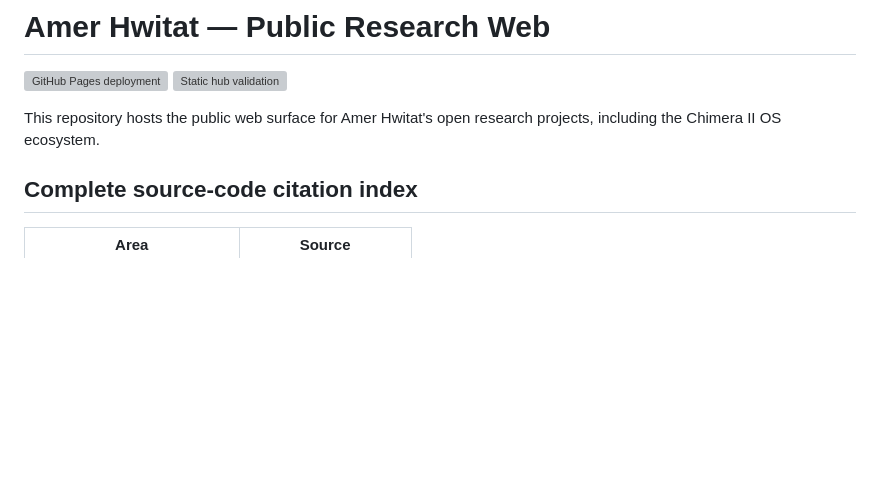
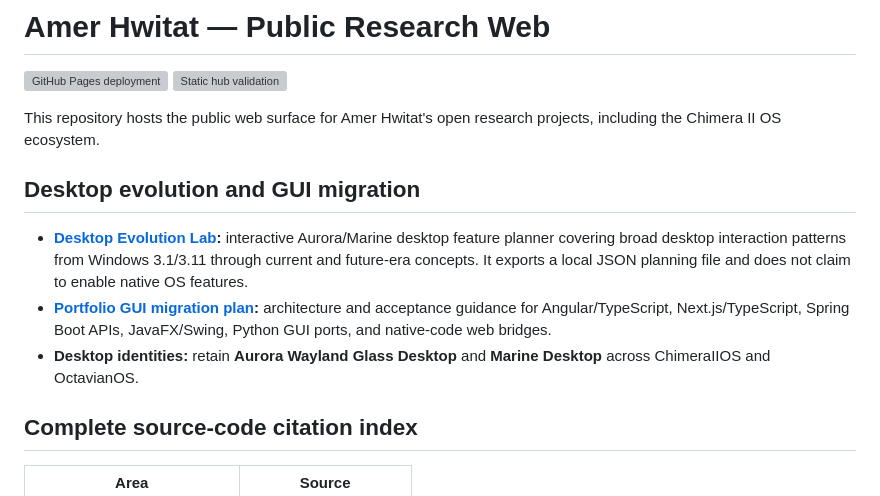
Before and after one commit to amerhwitat/amerhwitat.github.io, a Markdown page: README.md, the part around the change. Rendered like a GitHub page; blank space fills up the shorter version; grey boxes are pictures that could not be loaded.

Commit message:
docs: link desktop evolution lab and GUI migration plan

```diff
--- a/README.md
+++ b/README.md
@@ -3,6 +3,12 @@
 [![GitHub Pages deployment](https://github.com/amerhwitat/amerhwitat.github.io/actions/workflows/pages.yml/badge.svg?branch=main)](https://github.com/amerhwitat/amerhwitat.github.io/actions/workflows/pages.yml) [![Static hub validation](https://github.com/amerhwitat/amerhwitat.github.io/actions/workflows/site-catalog-check.yml/badge.svg?branch=main)](https://github.com/amerhwitat/amerhwitat.github.io/actions/workflows/site-catalog-check.yml)
 
 This repository hosts the public web surface for Amer Hwitat's open research projects, including the Chimera II OS ecosystem.
+
+## Desktop evolution and GUI migration
+
+- **[Desktop Evolution Lab](apps/desktop-evolution/index.html):** interactive Aurora/Marine desktop feature planner covering broad desktop interaction patterns from Windows 3.1/3.11 through current and future-era concepts. It exports a local JSON planning file and does not claim to enable native OS features.
+- **[Portfolio GUI migration plan](docs/PORTFOLIO_GUI_MIGRATION.md):** architecture and acceptance guidance for Angular/TypeScript, Next.js/TypeScript, Spring Boot APIs, JavaFX/Swing, Python GUI ports, and native-code web bridges.
+- **Desktop identities:** retain **Aurora Wayland Glass Desktop** and **Marine Desktop** across ChimeraIIOS and OctavianOS.
 
 ## Complete source-code citation index
 
```
